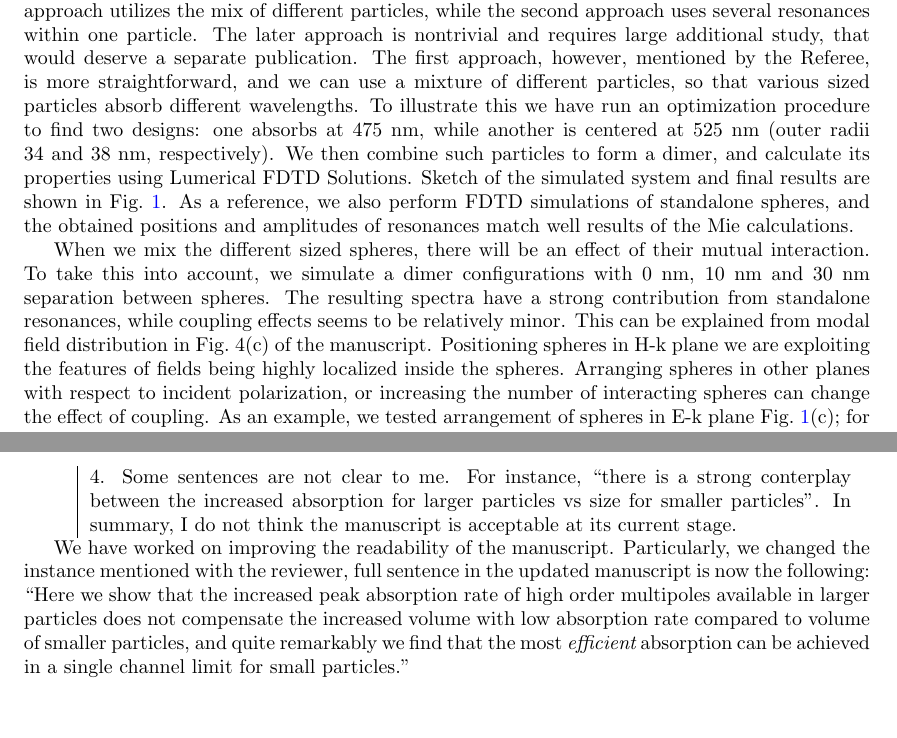
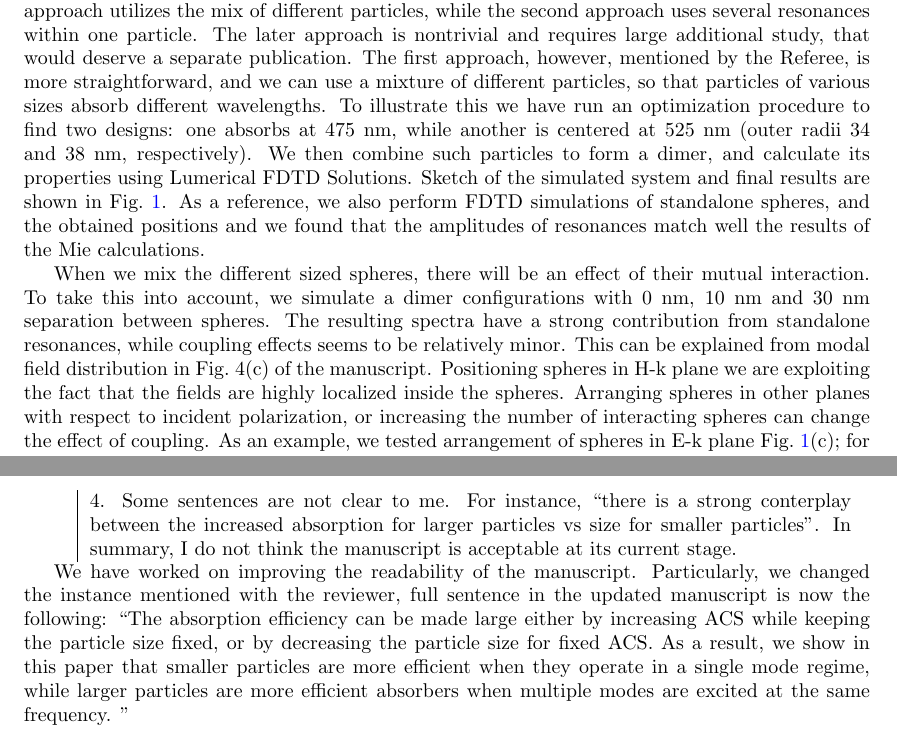
Before and after one commit to kostyfisik/preprints, a LaTeX document (2015-Ladutenko-Qabs/submission-nanoscale/comm_template/response-letter/response-letter.tex): two parts of pages 2 and 7 of 7, joined at a grey line, cut so that both start at the same text, the shorter picture padded with empty space. Compiled offline with pdfLaTeX.

Commit message:
Update response-letter.tex
small changes

```diff
--- a/2015-Ladutenko-Qabs/submission-nanoscale/comm_template/response-letter/response-letter.tex
+++ b/2015-Ladutenko-Qabs/submission-nanoscale/comm_template/response-letter/response-letter.tex
@@ -66,16 +66,15 @@ while the second approach uses several resonances within one
 particle. The later approach is nontrivial and requires large
 additional study, that would deserve a separate publication. The first
 approach, however, mentioned by the Referee, is more straightforward,
-and we can use a mixture of different particles, so that various sized
-particles absorb different wavelengths.  To illustrate this we have
+and we can use a mixture of different particles, so that particles of various sizes absorb different wavelengths.  To illustrate this we have
 run an optimization procedure to find two designs: one absorbs at
 475~nm, while another is centered at 525~nm (outer radii 34 and 38~nm,
 respectively). We then combine such particles to form a dimer, and
 calculate its properties using Lumerical FDTD Solutions. Sketch of the
 simulated system and final results are shown in
 Fig.~\ref{fig:fdtd}. As a reference, we also perform FDTD simulations
-of standalone spheres, and the obtained positions and amplitudes of
-resonances match well results of the Mie calculations.
+of standalone spheres, and the obtained positions and we found that the amplitudes of
+resonances match well the results of the Mie calculations.
 \begin{figure}
   \begin{minipage}[h]{0.49\textwidth}    \begin{flushleft}     a)    \end{flushleft}
   \end{minipage}
@@ -113,7 +112,7 @@ spheres.  The resulting spectra have a strong contribution from
 standalone resonances, while coupling effects seems to be relatively
 minor. This can be explained from modal field distribution in
 Fig.~4(c) of the manuscript. Positioning spheres in H-k plane we are
-exploiting the features of fields being highly localized inside the
+exploiting the fact that the fields are highly localized inside the
 spheres. Arranging spheres in other planes with respect to incident
 polarization, or increasing the number of interacting spheres can
 change the effect of coupling. As an example, we tested arrangement of
@@ -355,10 +354,5 @@ the manuscript is acceptable at its current stage.
 We have worked on improving the readability of the
 manuscript. Particularly, we changed the instance mentioned with the
 reviewer, full sentence in the updated manuscript is now the
-following: ``Here we show that the increased peak absorption rate of
-high order multipoles available in larger particles does not
-compensate the increased volume with low absorption rate compared to
-volume of smaller particles, and quite remarkably we find that the
-most {\em efficient} absorption can be achieved in a single channel
-limit for small particles.''
+following: ``The absorption efficiency can be made large either by increasing ACS while keeping the particle size fixed, or by decreasing the particle size for fixed ACS. As a result, we show in this paper that smaller particles are more efficient when they operate in a single mode regime, while larger particles are more efficient absorbers when multiple modes are excited at the same frequency. ''
 \end{document}
```
Also changed, not shown: 2015-Ladutenko-Qabs/submission-nanoscale/comm_template/response-letter/response-letter.tex (18 more changed lines).
